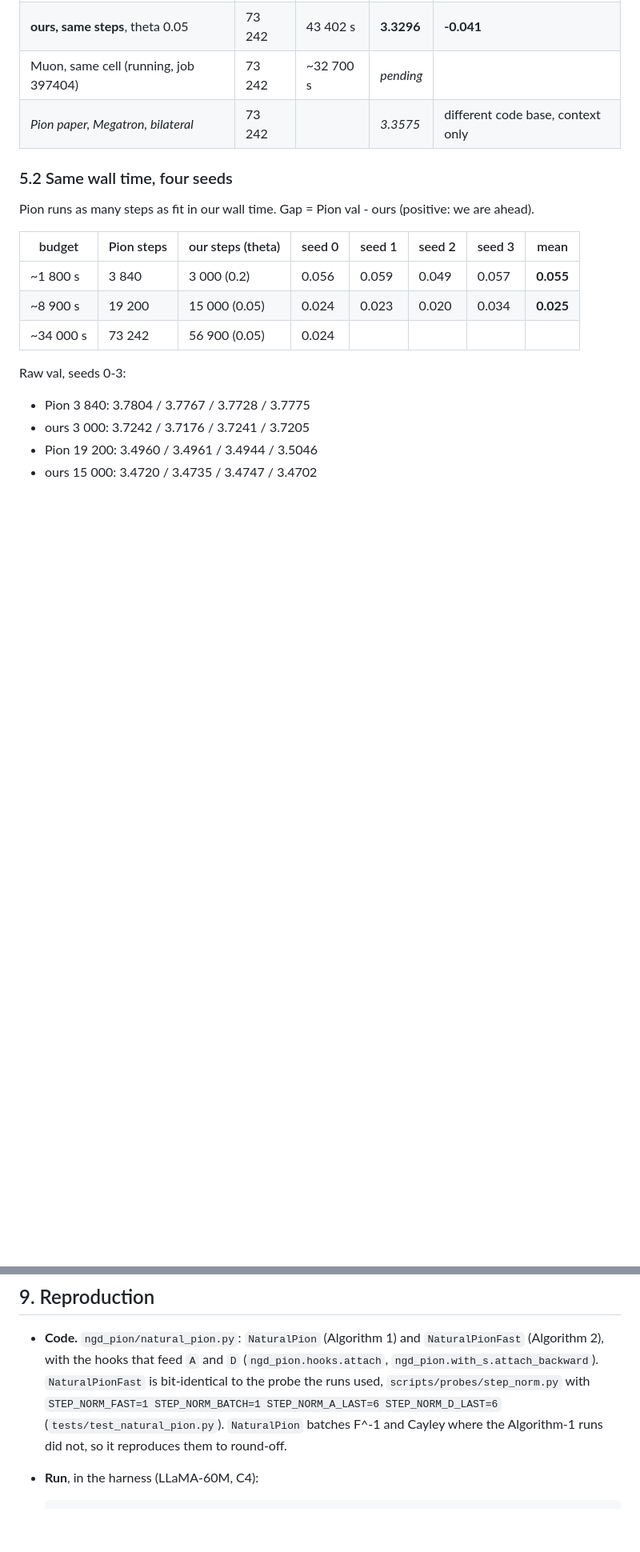
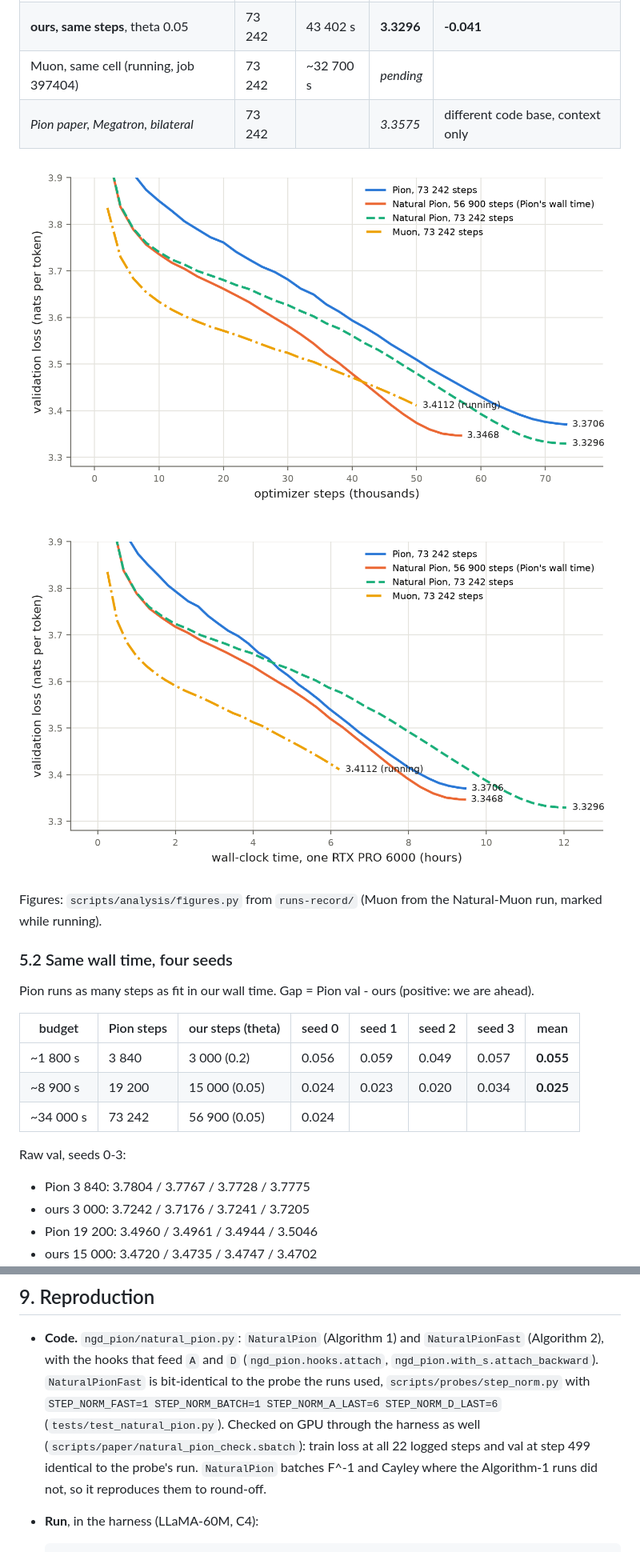
Before and after one commit to Max0072/Natural-Pion, a Markdown page: docs/paper/FINAL.md, 2 parts joined by grey strips. Shown at 80% size. Drawn GitHub-style; pictures changed too: docs/paper/figures/val_vs_steps.png (added), docs/paper/figures/val_vs_time.png (added); blank space fills up the shorter version.

Commit message:
FINAL.md: figures (val vs steps and vs time), alpha-3 at 15000, GPU identity of natural-pion-fast; figures.py
Co-Authored-By: Claude Opus 5.5 <noreply@anthropic.com>

````diff
--- a/docs/paper/FINAL.md
+++ b/docs/paper/FINAL.md
@@ -161,6 +161,12 @@ as Algorithm 1, except:
 | Muon, same cell (running, job 397404) | 73 242 | ~32 700 s | *pending* | |
 | *Pion paper, Megatron, bilateral* | 73 242 | | *3.3575* | different code base, context only |
 
+![val against steps](figures/val_vs_steps.png)
+
+![val against wall-clock time](figures/val_vs_time.png)
+
+Figures: `scripts/analysis/figures.py` from `runs-record/` (Muon from the Natural-Muon run, marked while running).
+
 ### 5.2 Same wall time, four seeds
 
 Pion runs as many steps as fit in our wall time. Gap = Pion val - ours (positive: we are ahead).
@@ -340,7 +358,9 @@ initialisation. 15 000-step and full-length pairs (ours and Pion, both alpha 3)
   hooks that feed `A` and `D` (`ngd_pion.hooks.attach`, `ngd_pion.with_s.attach_backward`).
   `NaturalPionFast` is bit-identical to the probe the runs used, `scripts/probes/step_norm.py` with
   `STEP_NORM_FAST=1 STEP_NORM_BATCH=1 STEP_NORM_A_LAST=6 STEP_NORM_D_LAST=6` (`tests/test_natural_pion.py`).
-  `NaturalPion` batches F^-1 and Cayley where the Algorithm-1 runs did not, so it reproduces them to round-off.
+  Checked on GPU through the harness as well (`scripts/paper/natural_pion_check.sbatch`): train loss at all 22
+  logged steps and val at step 499 identical to the probe's run. `NaturalPion` batches F^-1 and Cayley where the
+  Algorithm-1 runs did not, so it reproduces them to round-off.
 * **Run**, in the harness (LLaMA-60M, C4):
 
   ```
````
Also changed, not shown: other parts of docs/paper/FINAL.md (+14 -2 lines), 1 other file.
